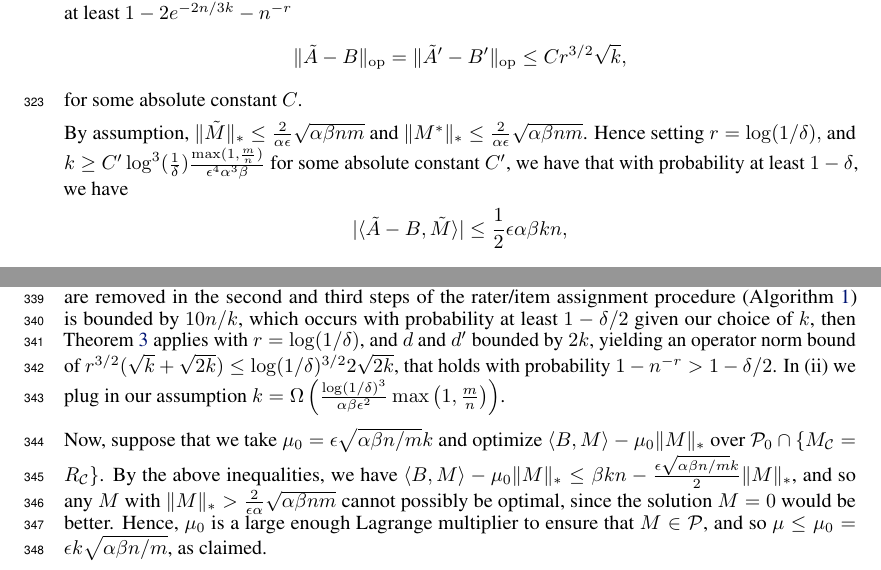
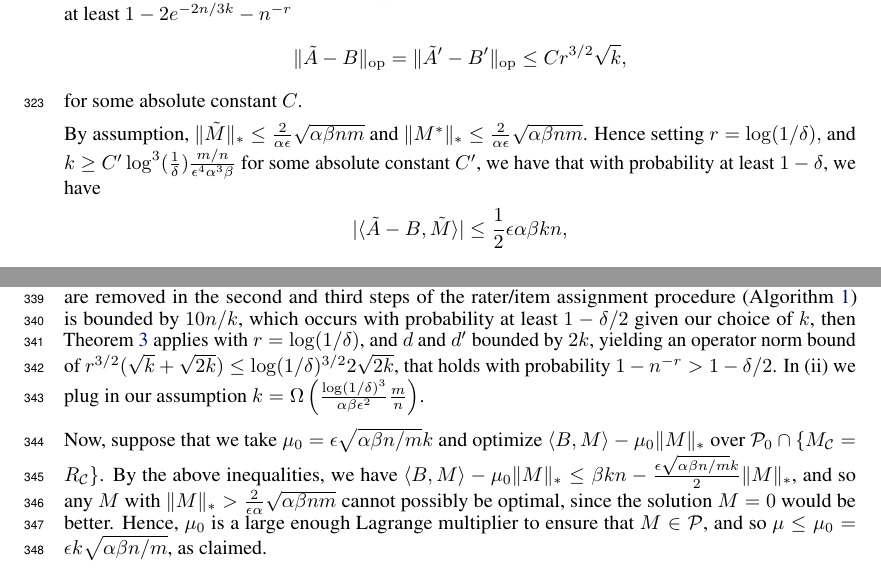
Before and after one commit to jsteinha/crowdsourcing, a LaTeX thesis (nips2016/main.tex, which reads nips2016/objective-bound-proof.tex, nips2016/subgradient-proof.tex): two parts of pages 10 and 11 of 16, joined at a grey line, cut so that both start at the same text. Compiled offline with pdfLaTeX.

Commit message:
minor edits

```diff
--- a/nips2016/objective-bound-proof.tex
+++ b/nips2016/objective-bound-proof.tex
@@ -5,7 +5,7 @@ By H\"{o}lder's inequality, we have that $|\langle \A-\Aa, M \rangle| \leq \|\A-
 
  Note that the expectation of the portion of $\A^o$ corresponding to the reliable raters is exactly the corresponding portion of matrix $\Aa,$ and with probability at least $1-2e^{-2n/3k}$, at most $10 n/k$ rows and/or columns of $\A^o$ are pruned to form $\A$.  Consider padding matrices $\A$ and $\Aa$ with zeros, to form the $n \times n$ matrices $\A'$ and $\Aa'$.   With probability $1-2e^{-2n/3k}$ the conditions of Theorem~\ref{thm:le} now apply to $\A'$ and $\Aa'$, with the parameters $d = \frac{n k}{m} \le k$, and $d' =  2k$.  Hence for any $r \ge 1$, with probability at least $1-2e^{-2n/3k} -n^{-r}$ $$\|\A-\Aa\|_{\op} = \|\A'-\Aa'\|_{\op} \le C r^{3/2} \sqrt{k},$$ for some absolute constant $C$.
 
-By assumption, $\|\M\|_* \le \frac{2}{\alpha \eps}\sqrt{\alpha \beta n m}$ and $\|\Mm\|_* \le \frac{2}{\alpha \eps}\sqrt{\alpha \beta n m}$.   Hence setting $r= \log (1/\delta),$ and $k \ge C' \log^3(\frac{1}{\delta}) \frac{\max (1,\frac{m}{n})}{\eps^4 \alpha^3 \beta}$ for some absolute constant $C'$, we have that with probability at least $1-\delta$, we have $$|\langle \A-\Aa, \M \rangle|  \le \frac{1}{2} \eps \alpha \beta k n,$$ and $|\langle \A-\Aa, \Mm \rangle|$ is bounded identically.
+By assumption, $\|\M\|_* \le \frac{2}{\alpha \eps}\sqrt{\alpha \beta n m}$ and $\|\Mm\|_* \le \frac{2}{\alpha \eps}\sqrt{\alpha \beta n m}$.   Hence setting $r= \log (1/\delta),$ and $k \ge C' \log^3(\frac{1}{\delta}) \frac{m/n}{\eps^4 \alpha^3 \beta}$ for some absolute constant $C'$, we have that with probability at least $1-\delta$, we have $$|\langle \A-\Aa, \M \rangle|  \le \frac{1}{2} \eps \alpha \beta k n,$$ and $|\langle \A-\Aa, \Mm \rangle|$ is bounded identically.
 
 To conclude, we have the following:
 \begin{align}
--- a/nips2016/subgradient-proof.tex
+++ b/nips2016/subgradient-proof.tex
@@ -22,7 +22,7 @@ For any $M \in \sP_0$, we have
  &\stackrel{(i)}{\leq} \beta kn + \log(1/\delta)^{3/2} 2\sqrt{2k}\|M\|_* \\
  &\stackrel{(ii)}{\leq} k\p{\beta n +  \frac{\epsilon\sqrt{\alpha\beta n/m}}{2} \|M\|_*}.
 \end{align}
-In (i) we used the matrix concentration inequality of Theorem~\ref{thm:le}, in a similar manner as was used in our proof of Lemma~\ref{lem:objective-bound}.  Specifically, we consider padding $\Aa$ and $B'$ with zeros so as to make both into $n\times n$ matrices. Provided the total number of raters and items whose initial assignments are removed in the second and third steps of the rater/item assignment procedure (Algorithm~\ref{alg:create-A}) is bounded by $10n/k$, which occurs with probability at least $1-\delta/2$ given our choice of $k$, then Theorem~\ref{thm:le} applies with $r = \log (1/\delta)$, and $d$ and $d'$ bounded by $2k$, yielding an operator norm bound of $r^{3/2}(\sqrt{k} +\sqrt{2k}) \le \log(1/\delta)^{3/2} 2\sqrt{2k}$, that holds with probability $1-n^{-r} > 1-\delta/2$.  In (ii) we plug in our assumption $k = \Omega\p{\frac{\log(1/\delta)^3}{\alpha\beta\epsilon^2}\max\p{1,\frac{m}{n}}}$.
+In (i) we used the matrix concentration inequality of Theorem~\ref{thm:le}, in a similar manner as was used in our proof of Lemma~\ref{lem:objective-bound}.  Specifically, we consider padding $\Aa$ and $B'$ with zeros so as to make both into $n\times n$ matrices. Provided the total number of raters and items whose initial assignments are removed in the second and third steps of the rater/item assignment procedure (Algorithm~\ref{alg:create-A}) is bounded by $10n/k$, which occurs with probability at least $1-\delta/2$ given our choice of $k$, then Theorem~\ref{thm:le} applies with $r = \log (1/\delta)$, and $d$ and $d'$ bounded by $2k$, yielding an operator norm bound of $r^{3/2}(\sqrt{k} +\sqrt{2k}) \le \log(1/\delta)^{3/2} 2\sqrt{2k}$, that holds with probability $1-n^{-r} > 1-\delta/2$.  In (ii) we plug in our assumption $k = \Omega\p{\frac{\log(1/\delta)^3}{\alpha\beta\epsilon^2}\frac{m}{n}}$.
 
 Now, suppose that we take $\mu_0 = \epsilon \sqrt{\alpha\beta n/m}k$ and optimize $\langle \Aa, M \rangle - \mu_0\|M\|_*$ over
 $\sP_0 \cap \{M_{\sC} = R_{\sC}\}$. By the above inequalities,
```
